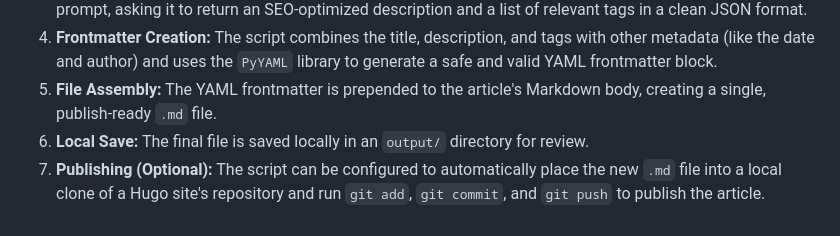
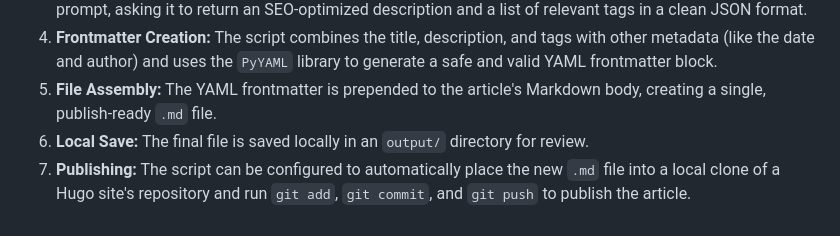
Before and after one commit to honcyeung/Article-Generator-with-LLM, a Markdown page: README.md, the part around the change. Rendered like a GitHub page.

```diff
--- a/README.md
+++ b/README.md
@@ -48,4 +48,4 @@ The diagram below illustrates the end-to-end process, from running the script to
 4.  **Frontmatter Creation:** The script combines the title, description, and tags with other metadata (like the date and author) and uses the `PyYAML` library to generate a safe and valid YAML frontmatter block.
 5.  **File Assembly:** The YAML frontmatter is prepended to the article's Markdown body, creating a single, publish-ready `.md` file.
 6.  **Local Save:** The final file is saved locally in an `output/` directory for review.
-7.  **Publishing (Optional):** The script can be configured to automatically place the new `.md` file into a local clone of a Hugo site's repository and run `git add`, `git commit`, and `git push` to publish the article.
+7.  **Publishing:** The script can be configured to automatically place the new `.md` file into a local clone of a Hugo site's repository and run `git add`, `git commit`, and `git push` to publish the article.
```
